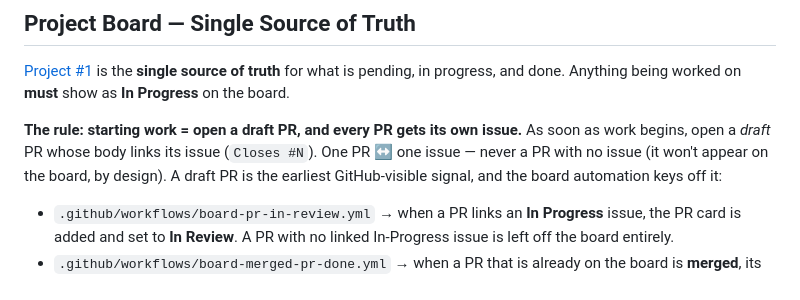
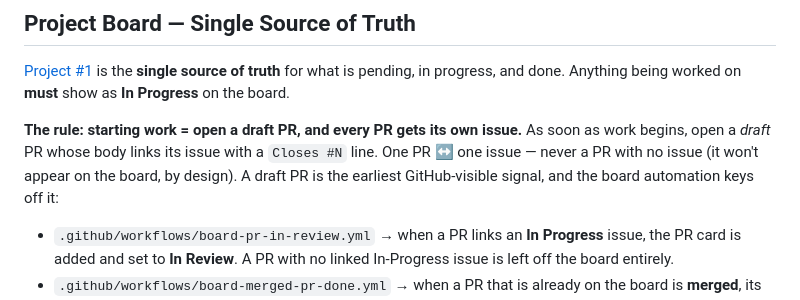
Before and after one commit to boulaajaj/Arduino-DiggerSetup, a Markdown page: CLAUDE.md, the part around the change. Rendered like a GitHub page.

Commit message:
docs: fix markdownlint MD018 in board rule (#97)
Co-Authored-By: Claude Opus 4.8 (1M context) <noreply@anthropic.com>

```diff
--- a/CLAUDE.md
+++ b/CLAUDE.md
@@ -15,10 +15,10 @@ source of truth** for what is pending, in progress, and done. Anything being
 worked on **must** show as **In Progress** on the board.
 
 **The rule: starting work = open a draft PR, and every PR gets its own issue.**
-As soon as work begins, open a *draft* PR whose body links its issue (`Closes
-#N`). One PR ↔ one issue — never a PR with no issue (it won't appear on the
-board, by design). A draft PR is the earliest GitHub-visible signal, and the
-board automation keys off it:
+As soon as work begins, open a *draft* PR whose body links its issue with a
+`Closes #N` line. One PR ↔ one issue — never a PR with no issue (it won't appear
+on the board, by design). A draft PR is the earliest GitHub-visible signal, and
+the board automation keys off it:
 
 - `.github/workflows/board-pr-in-review.yml` → when a PR links an **In Progress**
   issue, the PR card is added and set to **In Review**. A PR with no linked
```
